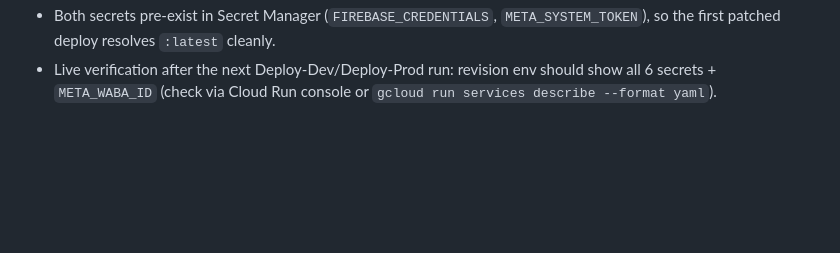
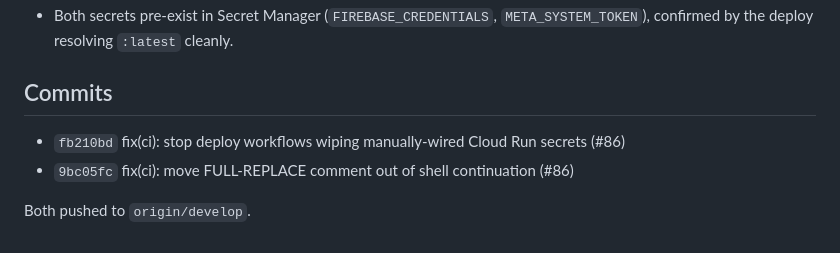
Before and after one commit to sirajudheen53/fitnation, a Markdown page: report-86-ci-secrets.md, the part around one of its changes. Rendered like a GitHub page; blank space fills up the shorter version.

```diff
--- a/report-86-ci-secrets.md
+++ b/report-86-ci-secrets.md
@@ -57,5 +92,9 @@ who wires a secret by hand — wire it here too.
 - Both secrets pre-exist in Secret Manager (`FIREBASE_CREDENTIALS`,
-  `META_SYSTEM_TOKEN`), so the first patched deploy resolves `:latest` cleanly.
-- Live verification after the next Deploy-Dev/Deploy-Prod run: revision env
-  should show all 6 secrets + `META_WABA_ID` (check via Cloud Run console or
-  `gcloud run services describe --format yaml`).
+  `META_SYSTEM_TOKEN`), confirmed by the deploy resolving `:latest` cleanly.
+
+## Commits
+
+- `fb210bd` fix(ci): stop deploy workflows wiping manually-wired Cloud Run secrets (#86)
+- `9bc05fc` fix(ci): move FULL-REPLACE comment out of shell continuation (#86)
+
+Both pushed to `origin/develop`.
```
Also changed, not shown: other parts of report-86-ci-secrets.md (+51 -16 lines).
